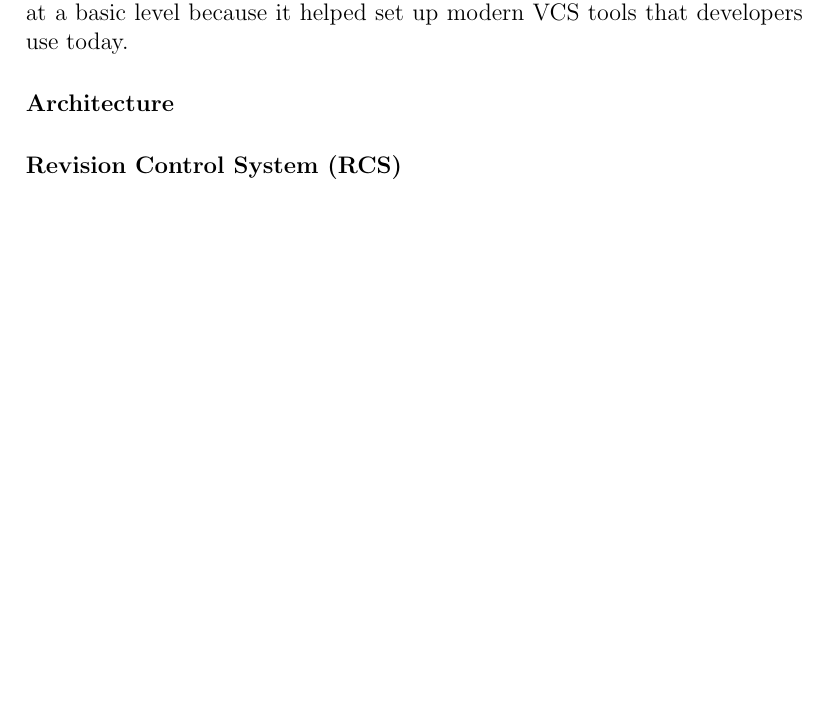
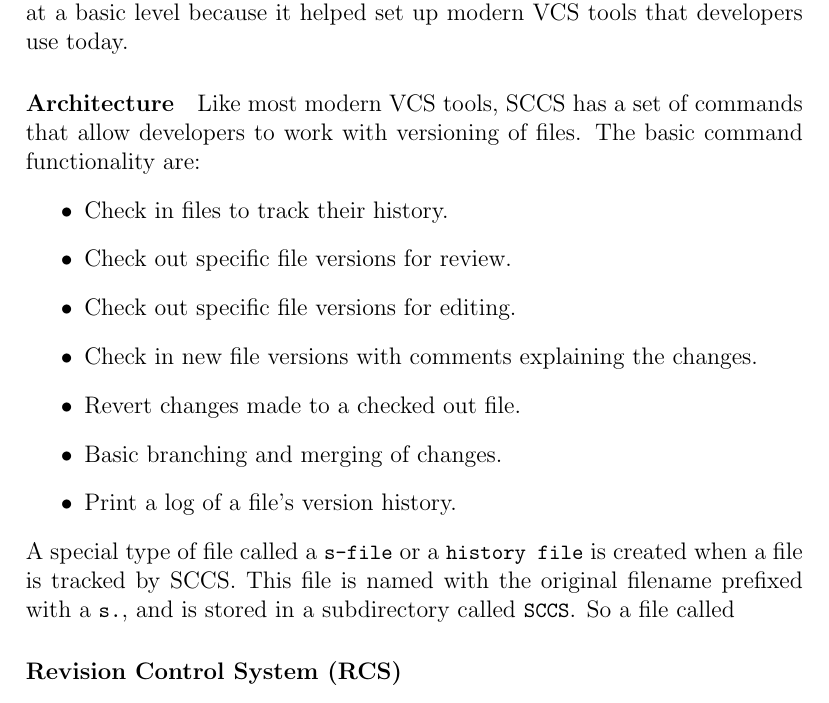
Before and after one commit to ReeceDonovan/nax-rc, a LaTeX document (docs/report/report.tex, which reads docs/report/2_background/background.tex): part of page 10 of 17, cut so that both start at the same text, the shorter picture padded with empty space. Compiled offline with pdfLaTeX.

Commit message:
Added some info on SCCS to background

```diff
--- a/docs/report/2_background/background.tex
+++ b/docs/report/2_background/background.tex
@@ -36,6 +36,17 @@ Early VCS were intended to track changes for individual files and checked-out fi
 SCCS was released in 1972, and it is one of the first successful VCS tools. It was written by Marc Rochkind at Bell Labs, who wanted to solve the problem of tracking file revisions. The tool made it significantly easier to track down bugs introduced into a program. SCCS is worth understanding at a basic level because it helped set up modern VCS tools that developers use today.
 \paragraph{Architecture}
 % TODO: Rewrite this section
+Like most modern VCS tools, SCCS has a set of commands that allow developers to work with versioning of files. The basic command functionality are:
+\begin{itemize}
+\item Check in files to track their history.
+\item Check out specific file versions for review.
+\item Check out specific file versions for editing.
+\item Check in new file versions with comments explaining the changes.
+\item Revert changes made to a checked out file.
+\item Basic branching and merging of changes.
+\item Print a log of a file's version history.
+\end{itemize}
+A special type of file called a \lstinline{s-file} or a \lstinline{history file} is created when a file is tracked by SCCS. This file is named with the original filename prefixed with a \lstinline{s.}, and is stored in a subdirectory called \lstinline{SCCS}. So a file called
 \subsubsection{Revision Control System (RCS)}
 % TODO: Explain RCS
 \paragraph{Advantages}
--- a/docs/report/report.tex
+++ b/docs/report/report.tex
@@ -1,4 +1,28 @@
 \documentclass[a4paper,12pt]{report}
+\usepackage[utf8]{inputenc}
+\usepackage{listings}
+\usepackage{color}
+
+\definecolor{dkgreen}{rgb}{0,0.6,0}
+\definecolor{gray}{rgb}{0.5,0.5,0.5}
+\definecolor{mauve}{rgb}{0.58,0,0.82}
+
+\lstset{frame=tb,
+  language=Go,
+  aboveskip=3mm,
+  belowskip=3mm,
+  showstringspaces=false,
+  columns=flexible,
+  basicstyle={\small\ttfamily},
+  numbers=none,
+  numberstyle=\tiny\color{gray},
+  keywordstyle=\color{blue},
+  commentstyle=\color{dkgreen},
+  stringstyle=\color{mauve},
+  breaklines=true,
+  breakatwhitespace=true,
+  tabsize=3
+}
 
 \title{Version Control System}
 \author{
```
Also changed, not shown: docs/report/report.pdf, 2 other files.
